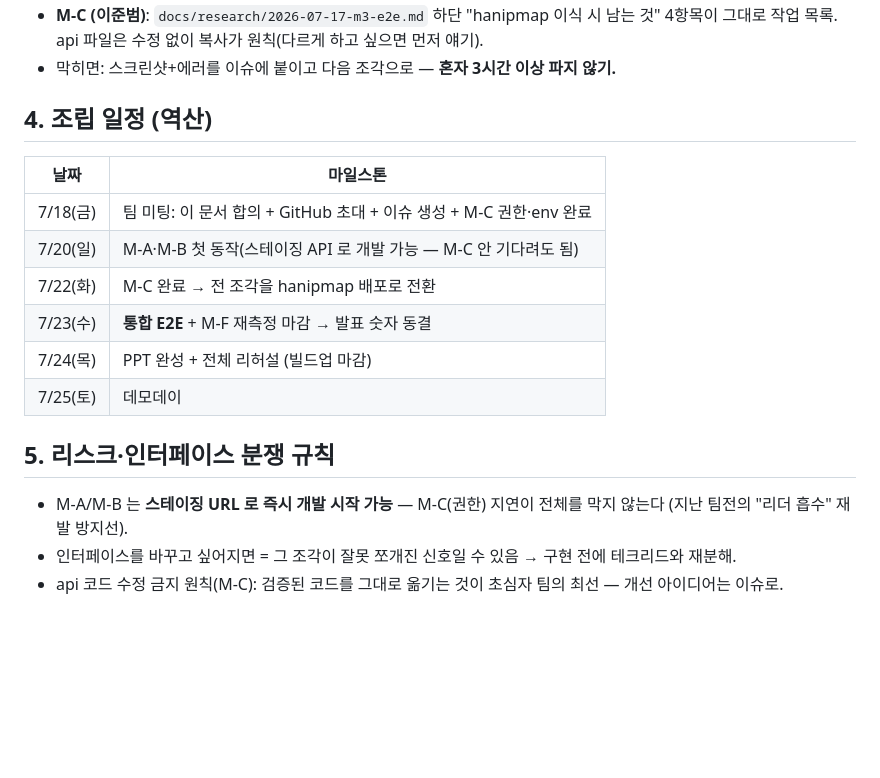
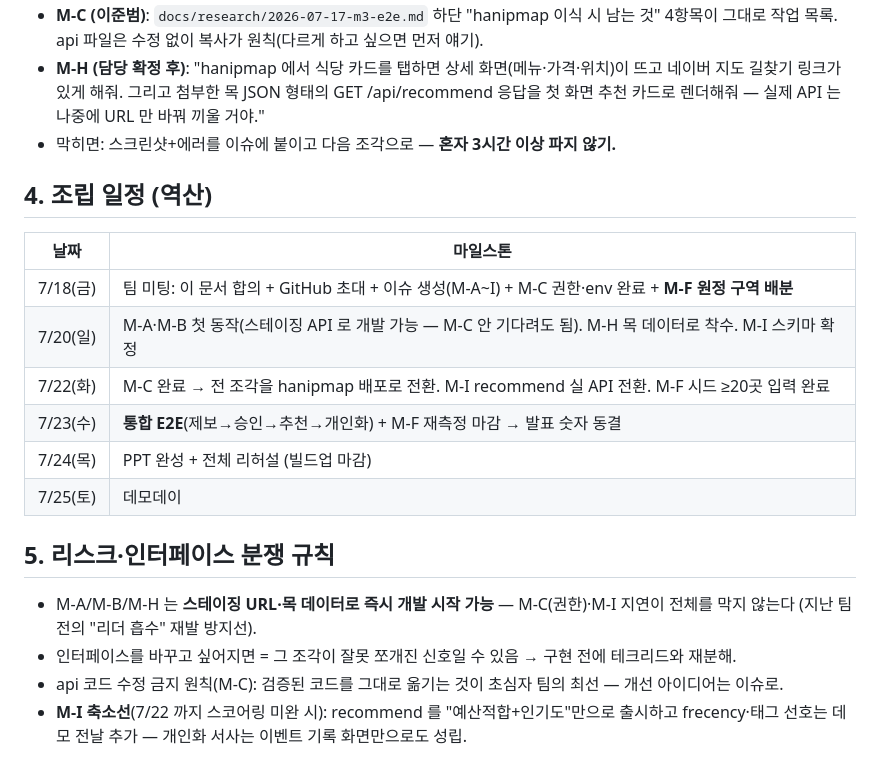
Before and after one commit to lumatic2/upstage-sixsense, a Markdown page: docs/team/2026-07-17-kickoff.md, the part around one of its changes. GitHub-like rendering; blank space fills up the shorter version.

```diff
--- a/docs/team/2026-07-17-kickoff.md
+++ b/docs/team/2026-07-17-kickoff.md
@@ -40,19 +58,21 @@ hanipmap.vercel.app 하나에서: ① 메뉴판 **사진 1장**으로 제보(파
 - **M-C (이준범)**: `docs/research/2026-07-17-m3-e2e.md` 하단 "hanipmap 이식 시 남는 것" 4항목이 그대로 작업 목록. api 파일은 수정 없이 복사가 원칙(다르게 하고 싶으면 먼저 얘기).
+- **M-H (담당 확정 후)**: "hanipmap 에서 식당 카드를 탭하면 상세 화면(메뉴·가격·위치)이 뜨고 네이버 지도 길찾기 링크가 있게 해줘. 그리고 첨부한 목 JSON 형태의 GET /api/recommend 응답을 첫 화면 추천 카드로 렌더해줘 — 실제 API 는 나중에 URL 만 바꿔 끼울 거야."
 - 막히면: 스크린샷+에러를 이슈에 붙이고 다음 조각으로 — **혼자 3시간 이상 파지 않기.**
 
 ## 4. 조립 일정 (역산)
 
 | 날짜 | 마일스톤 |
 |---|---|
-| 7/18(금) | 팀 미팅: 이 문서 합의 + GitHub 초대 + 이슈 생성 + M-C 권한·env 완료 |
-| 7/20(일) | M-A·M-B 첫 동작(스테이징 API 로 개발 가능 — M-C 안 기다려도 됨) |
-| 7/22(화) | M-C 완료 → 전 조각을 hanipmap 배포로 전환 |
-| 7/23(수) | **통합 E2E** + M-F 재측정 마감 → 발표 숫자 동결 |
+| 7/18(금) | 팀 미팅: 이 문서 합의 + GitHub 초대 + 이슈 생성(M-A~I) + M-C 권한·env 완료 + **M-F 원정 구역 배분** |
+| 7/20(일) | M-A·M-B 첫 동작(스테이징 API 로 개발 가능 — M-C 안 기다려도 됨). M-H 목 데이터로 착수. M-I 스키마 확정 |
+| 7/22(화) | M-C 완료 → 전 조각을 hanipmap 배포로 전환. M-I recommend 실 API 전환. M-F 시드 ≥20곳 입력 완료 |
+| 7/23(수) | **통합 E2E**(제보→승인→추천→개인화) + M-F 재측정 마감 → 발표 숫자 동결 |
 | 7/24(목) | PPT 완성 + 전체 리허설 (빌드업 마감) |
 | 7/25(토) | 데모데이 |
 
 ## 5. 리스크·인터페이스 분쟁 규칙
 
-- M-A/M-B 는 **스테이징 URL 로 즉시 개발 시작 가능** — M-C(권한) 지연이 전체를 막지 않는다 (지난 팀전의 "리더 흡수" 재발 방지선).
+- M-A/M-B/M-H 는 **스테이징 URL·목 데이터로 즉시 개발 시작 가능** — M-C(권한)·M-I 지연이 전체를 막지 않는다 (지난 팀전의 "리더 흡수" 재발 방지선).
 - 인터페이스를 바꾸고 싶어지면 = 그 조각이 잘못 쪼개진 신호일 수 있음 → 구현 전에 테크리드와 재분해.
 - api 코드 수정 금지 원칙(M-C): 검증된 코드를 그대로 옮기는 것이 초심자 팀의 최선 — 개선 아이디어는 이슈로.
+- **M-I 축소선**(7/22 까지 스코어링 미완 시): recommend 를 "예산적합+인기도"만으로 출시하고 frecency·태그 선호는 데모 전날 추가 — 개인화 서사는 이벤트 기록 화면만으로도 성립.
```
Also changed, not shown: other parts of docs/team/2026-07-17-kickoff.md (+27 -9 lines), CLAUDE.md (+19 -1 lines).
